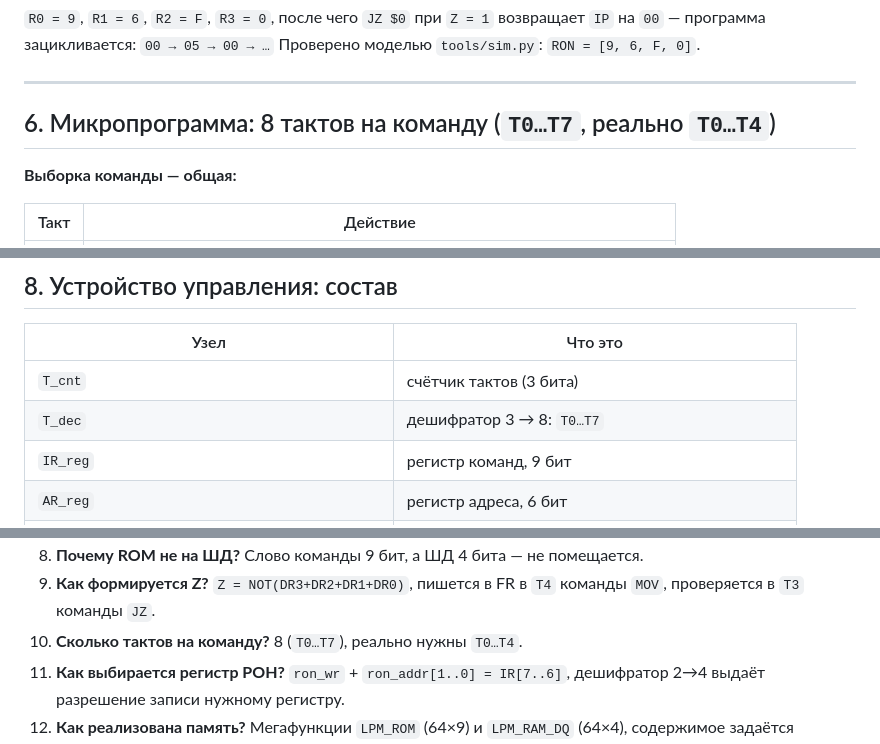
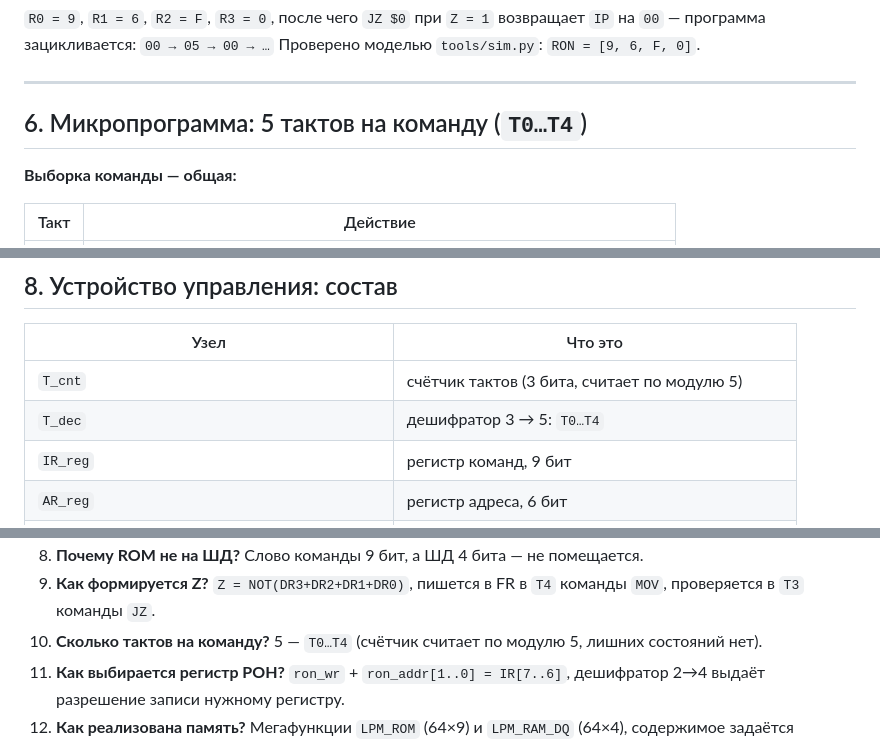
Before and after one commit to dzmitry-murauyou/quart4, a Markdown page: docs/ШПАРГАЛКА.md, 3 parts joined by grey strips. GitHub-like rendering.

```diff
--- a/docs/ШПАРГАЛКА.md
+++ b/docs/ШПАРГАЛКА.md
@@ -110,7 +110,7 @@ ROM = 64 × 9 (команды)   RAM = 64 × 4 (данные)   слово ко
 
 ---
 
-## 6. Микропрограмма: 8 тактов на команду (`T0…T7`, реально `T0…T4`)
+## 6. Микропрограмма: 5 тактов на команду (`T0…T4`)
 
 **Выборка команды — общая:**
 
@@ -164,8 +164,8 @@ ROM = 64 × 9 (команды)   RAM = 64 × 4 (данные)   слово ко
 
 | Узел | Что это |
 |---|---|
-| `T_cnt` | счётчик тактов (3 бита) |
-| `T_dec` | дешифратор 3 → 8: `T0…T7` |
+| `T_cnt` | счётчик тактов (3 бита, считает по модулю 5) |
+| `T_dec` | дешифратор 3 → 5: `T0…T4` |
 | `IR_reg` | регистр команд, 9 бит |
 | `AR_reg` | регистр адреса, 6 бит |
 | `DR_reg` | регистр данных, 4 бита |
@@ -247,7 +247,7 @@ ROM = 64 × 9 (команды)   RAM = 64 × 4 (данные)   слово ко
 8. **Почему ROM не на ШД?** Слово команды 9 бит, а ШД 4 бита — не помещается.
 9. **Как формируется Z?** `Z = NOT(DR3+DR2+DR1+DR0)`, пишется в FR в `T4`
    команды `MOV`, проверяется в `T3` команды `JZ`.
-10. **Сколько тактов на команду?** 8 (`T0…T7`), реально нужны `T0…T4`.
+10. **Сколько тактов на команду?** 5 — `T0…T4` (счётчик считает по модулю 5, лишних состояний нет).
 11. **Как выбирается регистр РОН?** `ron_wr` + `ron_addr[1..0] = IR[7..6]`,
     дешифратор 2→4 выдаёт разрешение записи нужному регистру.
 12. **Как реализована память?** Мегафункции `LPM_ROM` (64×9) и `LPM_RAM_DQ`
```
Also changed, not shown: docs/ОТЧЕТ.md (+9 -9 lines), docs/img/timing_table.png, docs/img/uu.png, 9 other files.
